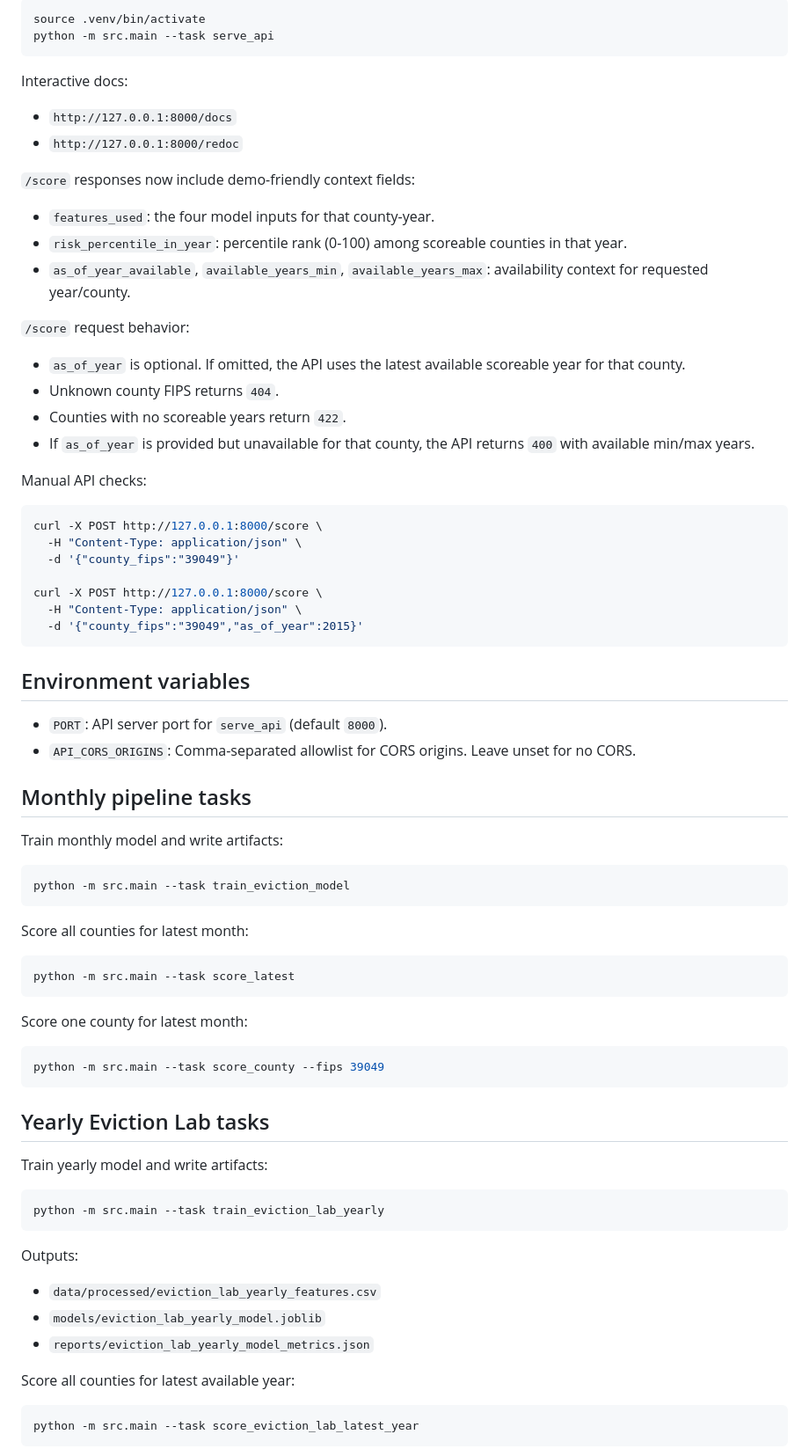
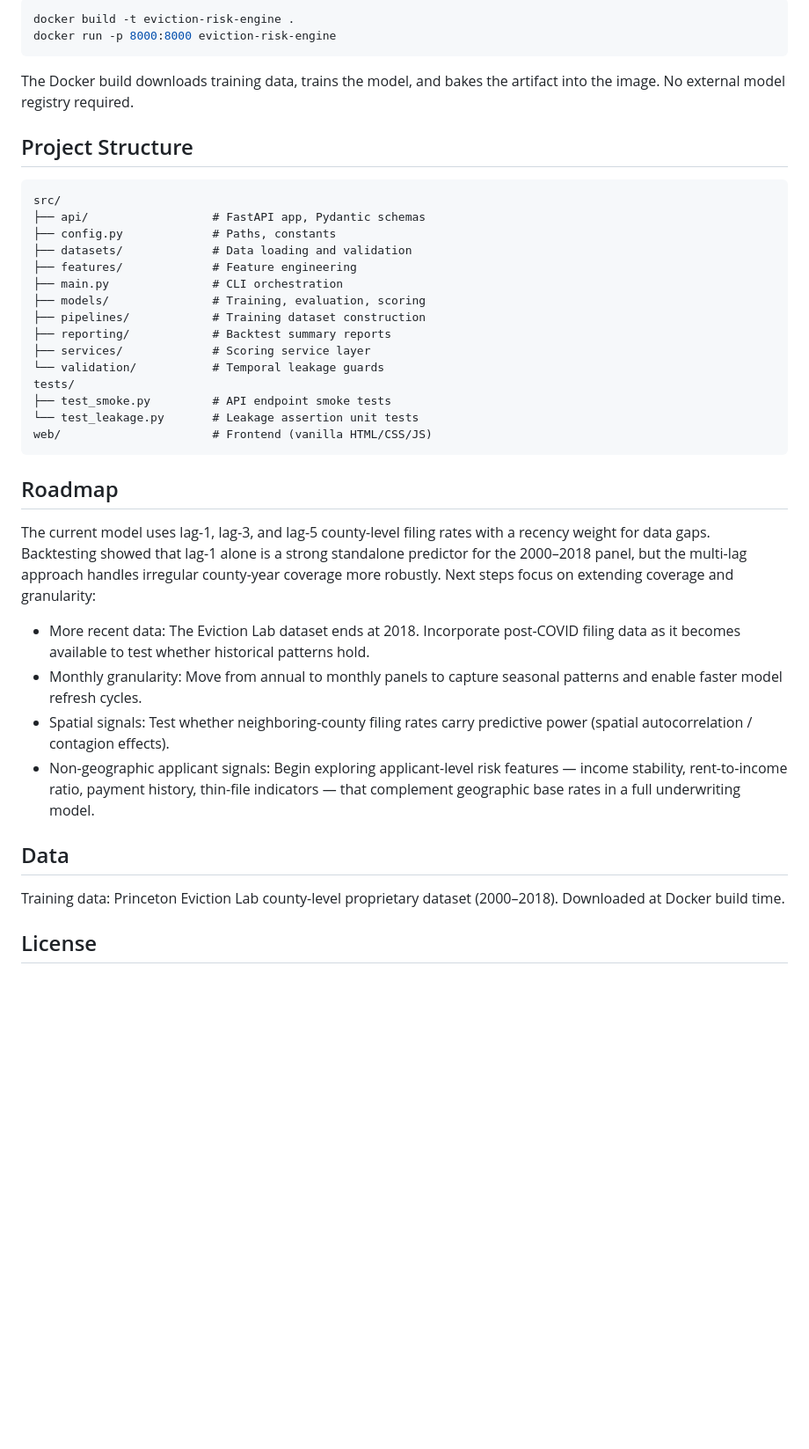
Before and after one commit to docmarshall09/eviction-risk-demo, a Markdown page: README.md, the part around one of its changes. Shown at 88% size. GitHub-like rendering; blank space fills up the shorter version.

Commit message:
docs: rewrite README for portfolio positioning

````diff
--- a/README.md
+++ b/README.md
@@ -28,77 +65,43 @@ Run the API server from your virtual environment:
 
 ```bash
-source .venv/bin/activate
-python -m src.main --task serve_api
+docker build -t eviction-risk-engine .
+docker run -p 8000:8000 eviction-risk-engine
 ```
 
-Interactive docs:
-- `http://127.0.0.1:8000/docs`
-- `http://127.0.0.1:8000/redoc`
+The Docker build downloads training data, trains the model, and bakes the artifact into the image. No external model registry required.
 
-`/score` responses now include demo-friendly context fields:
-- `features_used`: the four model inputs for that county-year.
-- `risk_percentile_in_year`: percentile rank (0-100) among scoreable counties in that year.
-- `as_of_year_available`, `available_years_min`, `available_years_max`: availability context for requested year/county.
+## Project Structure
 
-`/score` request behavior:
-- `as_of_year` is optional. If omitted, the API uses the latest available scoreable year for that county.
-- Unknown county FIPS returns `404`.
-- Counties with no scoreable years return `422`.
-- If `as_of_year` is provided but unavailable for that county, the API returns `400` with available min/max years.
-
-Manual API checks:
-
-```bash
-curl -X POST http://127.0.0.1:8000/score \
-  -H "Content-Type: application/json" \
-  -d '{"county_fips":"39049"}'
-
-curl -X POST http://127.0.0.1:8000/score \
-  -H "Content-Type: application/json" \
-  -d '{"county_fips":"39049","as_of_year":2015}'
+```
+src/
+├── api/                  # FastAPI app, Pydantic schemas
+├── config.py             # Paths, constants
+├── datasets/             # Data loading and validation
+├── features/             # Feature engineering
+├── main.py               # CLI orchestration
+├── models/               # Training, evaluation, scoring
+├── pipelines/            # Training dataset construction
+├── reporting/            # Backtest summary reports
+├── services/             # Scoring service layer
+└── validation/           # Temporal leakage guards
+tests/
+├── test_smoke.py         # API endpoint smoke tests
+└── test_leakage.py       # Leakage assertion unit tests
+web/                      # Frontend (vanilla HTML/CSS/JS)
 ```
 
-## Environment variables
+## Roadmap
 
-- `PORT`: API server port for `serve_api` (default `8000`).
-- `API_CORS_ORIGINS`: Comma-separated allowlist for CORS origins. Leave unset for no CORS.
+The current model uses lag-1, lag-3, and lag-5 county-level filing rates with a recency weight for data gaps. Backtesting showed that lag-1 alone is a strong standalone predictor for the 2000–2018 panel, but the multi-lag approach handles irregular county-year coverage more robustly. Next steps focus on extending coverage and granularity:
 
-## Monthly pipeline tasks
+* More recent data: The Eviction Lab dataset ends at 2018. Incorporate post-COVID filing data as it becomes available to test whether historical patterns hold.
+* Monthly granularity: Move from annual to monthly panels to capture seasonal patterns and enable faster model refresh cycles.
+* Spatial signals: Test whether neighboring-county filing rates carry predictive power (spatial autocorrelation / contagion effects).
+* Non-geographic applicant signals: Begin exploring applicant-level risk features — income stability, rent-to-income ratio, payment history, thin-file indicators — that complement geographic base rates in a full underwriting model.
 
-Train monthly model and write artifacts:
+## Data
 
-```bash
-python -m src.main --task train_eviction_model
-```
+Training data: Princeton Eviction Lab county-level proprietary dataset (2000–2018). Downloaded at Docker build time.
 
-Score all counties for latest month:
+## License
 
-```bash
-python -m src.main --task score_latest
-```
-
-Score one county for latest month:
-
-```bash
-python -m src.main --task score_county --fips 39049
-```
-
-## Yearly Eviction Lab tasks
-
-Train yearly model and write artifacts:
-
-```bash
-python -m src.main --task train_eviction_lab_yearly
-```
-
-Outputs:
-- `data/processed/eviction_lab_yearly_features.csv`
-- `models/eviction_lab_yearly_model.joblib`
-- `reports/eviction_lab_yearly_model_metrics.json`
-
-Score all counties for latest available year:
-
-```bash
-python -m src.main --task score_eviction_lab_latest_year
-```
-
````
Also changed, not shown: other parts of README.md (+55 -67 lines).
